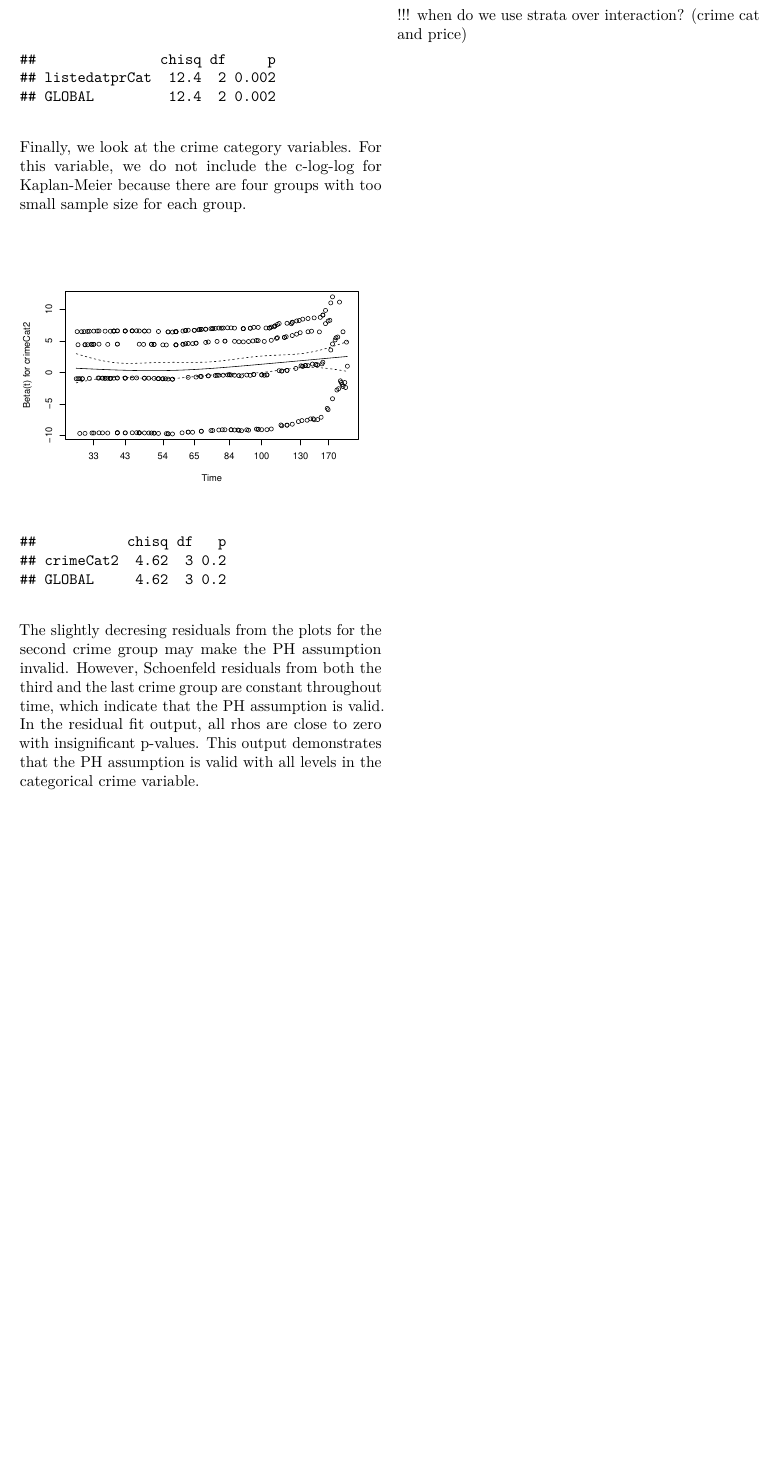
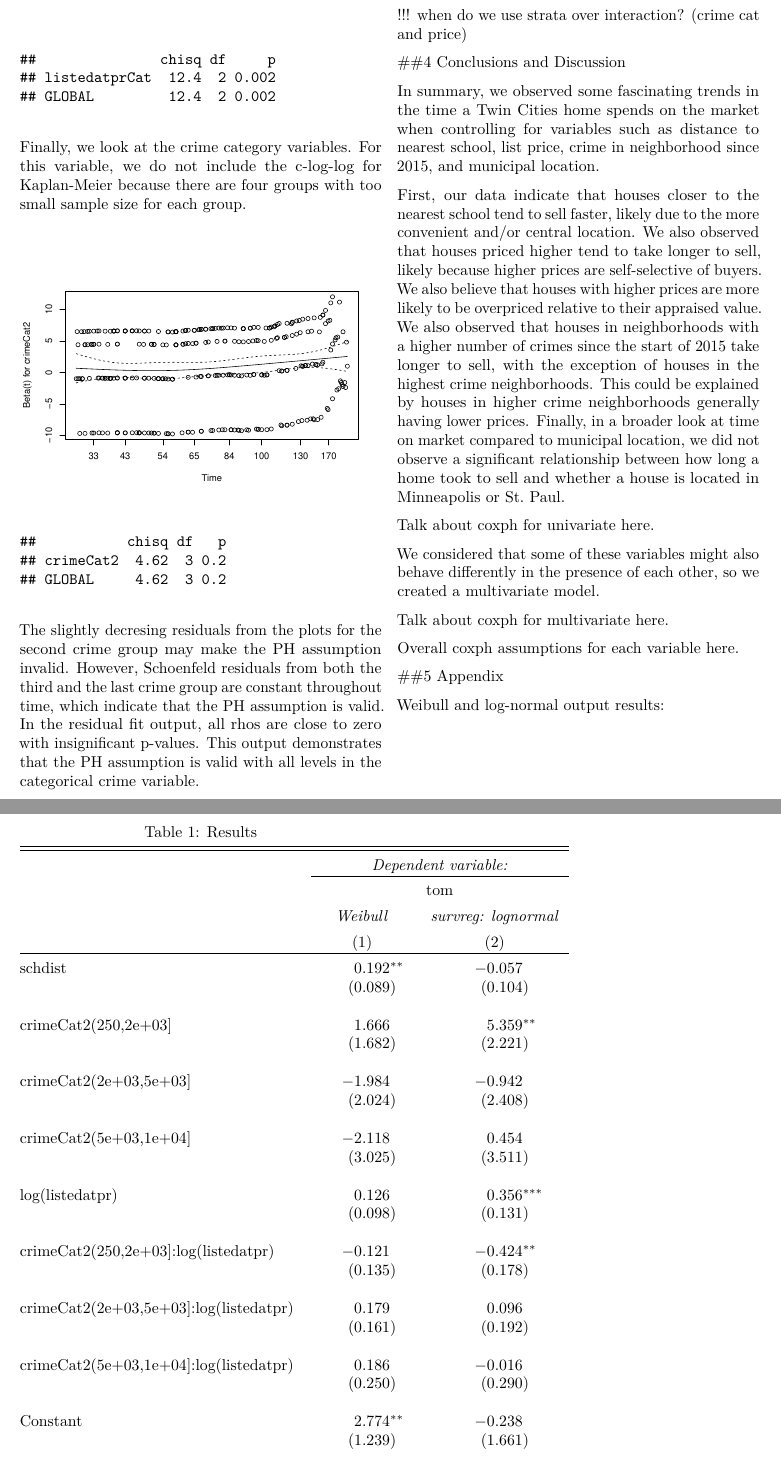
Before and after one commit to aleclair825/survival_realEstate, an R Markdown document (Paper Drafts/Final_Draft_1.Rmd): part of page 8 of 8 before the commit and two parts of pages 8 and 9 of 9 after it, the two joined at a grey line, cut so that both start at the same text, the shorter picture padded with empty space. Rendered offline with R 4.5, knitr and Pandoc, then LaTeX, with nearby package versions; code that draws random numbers runs with fixed seeds of ours; some code elsewhere in the file could not run offline.

Commit message:
began conclusion and discussion, fixed knitting error from stargazer

```diff
--- a/Paper Drafts/Final_Draft_1.Rmd
+++ b/Paper Drafts/Final_Draft_1.Rmd
@@ -2,6 +2,8 @@
 title: "Survival Analysis of Factors Affecting Time on Market for Twin Cities Homes"
 author: "Nick McMullen, April Choi"
 date: "April 20, 2018"
+header-includes:
+   - \usepackage{dcolumn}
 output:
   pdf_document:
     pandoc_args:
@@ -486,3 +483,36 @@ The slightly decresing residuals from the plots for the second crime group may m
 !!! how does strata work for controlling instead of adding in new variables? doesn't adding in variables automatically control?
 
 !!! when do we use strata over interaction? (crime cat and price)
+
+
+
+
+##4 Conclusions and Discussion
+
+In summary, we observed some fascinating trends in the time a Twin Cities home spends on the market when controlling for variables such as distance to nearest school, list price, crime in neighborhood since 2015, and municipal location.
+
+First, our data indicate that houses closer to the nearest school tend to sell faster, likely due to the more convenient and/or central location. We also observed that houses priced higher tend to take longer to sell, likely because higher prices are self-selective of buyers. We also believe that houses with higher prices are more likely to be overpriced relative to their appraised value. We also observed that houses in neighborhoods with a higher number of crimes since the start of 2015 take longer to sell, with the exception of houses in the highest crime neighborhoods. This could be explained by houses in higher crime neighborhoods generally having lower prices. Finally, in a  broader look at time on market compared to municipal location, we did not observe a significant relationship between how long a home took to sell and whether a house is located in Minneapolis or St. Paul.
+
+Talk about coxph for univariate here.
+
+We considered that some of these variables might also behave differently in the presence of each other, so we created a multivariate model.
+
+Talk about coxph for multivariate here.
+
+Overall coxph assumptions for each variable here.
+
+
+
+
+##5 Appendix
+
+Weibull and log-normal output results:
+
+\begin{table}[!htbp] \centering
+  \caption{Results}
+  \label{}
+\begin{tabular}{@{\extracolsep{5pt}}lD{.}{.}{-3} D{.}{.}{-3} }
+\\[-1.8ex]\hline
+\hline \\[-1.8ex]
+ & \multicolumn{2}{c}{\textit{Dependent variable:}} \\
+\cline{2-3}
@@ -488,0 +522,27 @@ The slightly decresing residuals from the plots for the second crime group may m
+\hline \\[-1.8ex]
+ schdist & 0.192^{**} & -0.057 \\
+  & (0.089) & (0.104) \\
+  & & \\
+ crimeCat2(250,2e+03] & 1.666 & 5.359^{**} \\
+  & (1.682) & (2.221) \\
+  & & \\
+ crimeCat2(2e+03,5e+03] & -1.984 & -0.942 \\
+  & (2.024) & (2.408) \\
+  & & \\
+ crimeCat2(5e+03,1e+04] & -2.118 & 0.454 \\
+  & (3.025) & (3.511) \\
+  & & \\
+ log(listedatpr) & 0.126 & 0.356^{***} \\
+  & (0.098) & (0.131) \\
+  & & \\
+ crimeCat2(250,2e+03]:log(listedatpr) & -0.121 & -0.424^{**} \\
+  & (0.135) & (0.178) \\
+  & & \\
+ crimeCat2(2e+03,5e+03]:log(listedatpr) & 0.179 & 0.096 \\
+  & (0.161) & (0.192) \\
+  & & \\
+ crimeCat2(5e+03,1e+04]:log(listedatpr) & 0.186 & -0.016 \\
+  & (0.250) & (0.290) \\
+  & & \\
+ Constant & 2.774^{**} & -0.238 \\
+  & (1.239) & (1.661) \\
```
Also changed, not shown: Paper Drafts/Final_Draft_1.Rmd (20 more changed lines).
